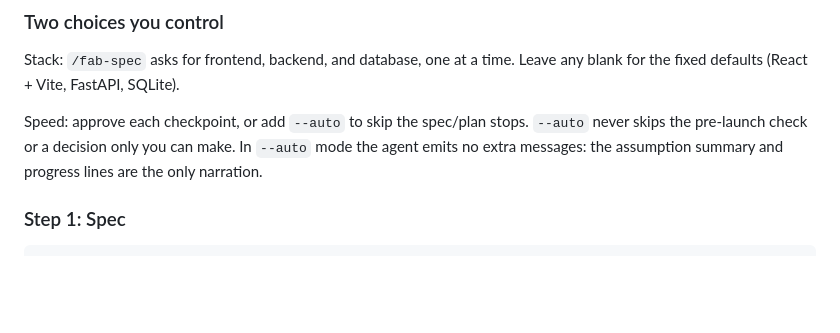
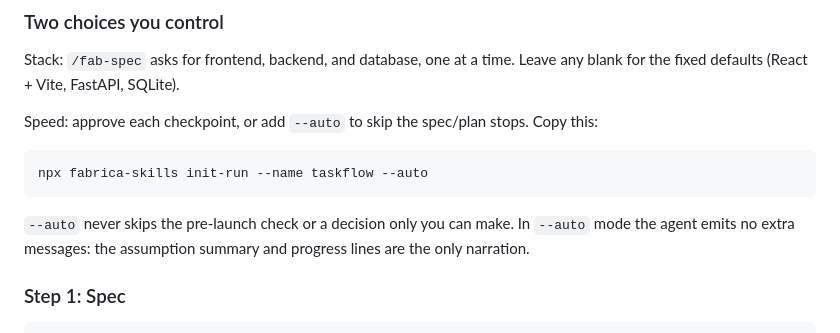
Before and after one commit to sushilduseja/fabrica-skills, a Markdown page: examples/fabrica-skills-QUICKSTART.md, the part around the change. Rendered like a GitHub page; blank space fills up the shorter version.

````diff
--- a/examples/fabrica-skills-QUICKSTART.md
+++ b/examples/fabrica-skills-QUICKSTART.md
@@ -71,7 +71,13 @@ After each step, read `next_action` in `fabrica.run.json`. Run that command next
 
 Stack: `/fab-spec` asks for frontend, backend, and database, one at a time. Leave any blank for the fixed defaults (React + Vite, FastAPI, SQLite).
 
-Speed: approve each checkpoint, or add `--auto` to skip the spec/plan stops. `--auto` never skips the pre-launch check or a decision only you can make. In `--auto` mode the agent emits no extra messages: the assumption summary and progress lines are the only narration.
+Speed: approve each checkpoint, or add `--auto` to skip the spec/plan stops. Copy this:
+
+```
+npx fabrica-skills init-run --name taskflow --auto
+```
+
+`--auto` never skips the pre-launch check or a decision only you can make. In `--auto` mode the agent emits no extra messages: the assumption summary and progress lines are the only narration.
 
 ### Step 1: Spec
 
````
Also changed, not shown: README.md (+4 -0 lines).
